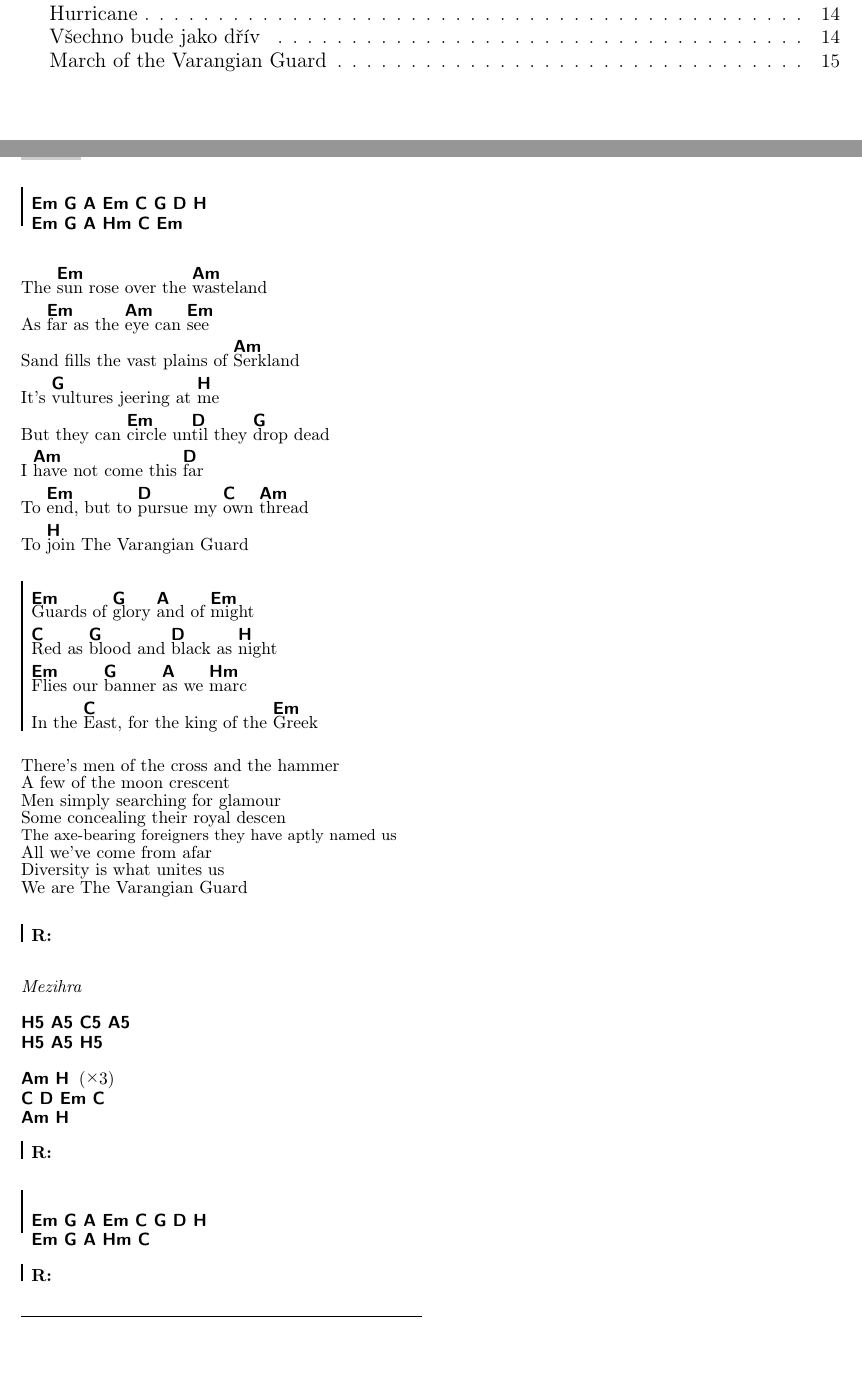
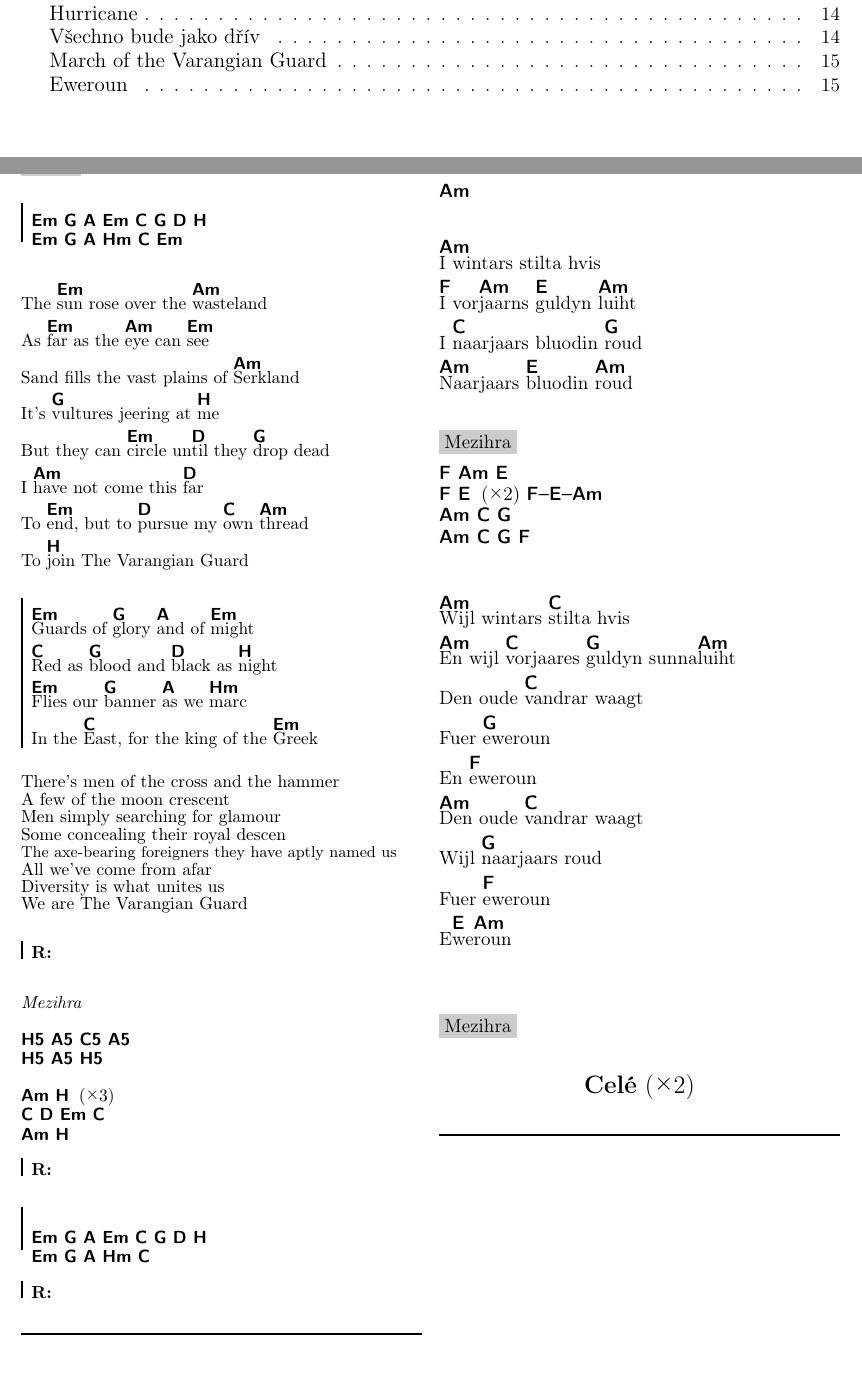
Before and after one commit to isflax/zpevnik, a LaTeX document (Zpevnik.tex, which reads eweroun.tex): two parts of pages 1 and 15 of 15, joined at a grey line, cut so that both start at the same text. Compiled offline with pdfLaTeX.

Commit message:
New song(eweroun)

```diff
--- a/Zpevnik.tex
+++ b/Zpevnik.tex
@@ -100,6 +100,7 @@
 \input{hurricane}
 \input{vsechnobudejakodriv}
 \input{marchofthevarangianguards}
+\input{eweroun}
 
 
 \end{songs}
--- /dev/null
+++ b/eweroun.tex
@@ -0,0 +1,45 @@
+\nazev{Eweroun}[by={\normalsize Falkenbach},sr={2013 – Asa}]
+
+\vspace{-1em}
+\beginverse
+{\nolyrics \[Am]}
+\endverse
+
+\beginverse
+\[Am]I wintars stilta hvis
+\[F]I vor\[Am]jaarns \[E]guldyn \[Am]luiht
+I \[C]naarjaars bluodin \[G]roud
+\[Am]Naarjaars \[E]bluodin \[Am]roud
+\endverse
+\vspace{0.5em}
+
+\beginverse
+\textnote{Mezihra}\vspace{-1em}
+{\nolyrics \[F Am E]\vspace{-1em}
+\[F E] \rep{2} \[F–E–Am]\vspace{-1em}
+\[Am C G]\vspace{-1em}
+\[Am C G F]}
+\endverse
+\vspace{0.5em}
+
+\beginverse
+\[Am]Wijl wintars \[C]stilta hvis
+\[Am]En wijl \[C]vorjaares \[G]guldyn sunna\[Am]luiht
+Den oude \[C]vandrar waagt
+Fuer \[G]eweroun
+En \[F]eweroun
+\[Am]Den oude \[C]vandrar waagt
+Wijl \[G]naarjaars roud
+Fuer \[F]eweroun
+E\[E]we\[Am]roun
+\endverse
+
+\vspace{2em}
+\textnote{Mezihra}
+
+
+\begin{center}
+{\Large \textbf{Celé} \rep{2}}
+\end{center}
+
+\endsong
```
Also changed, not shown: Zpevnik.pdf, 1 other file.
